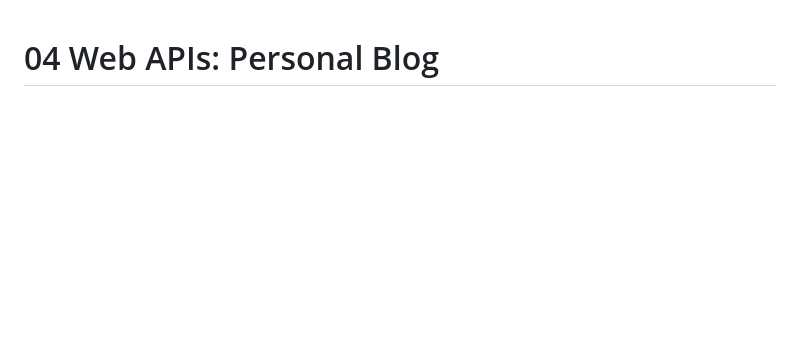
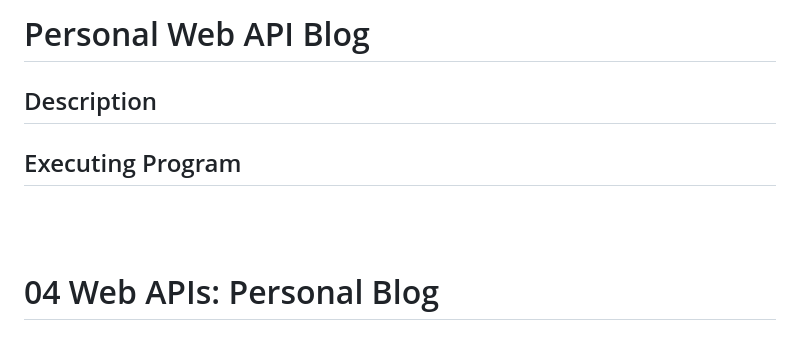
Before and after one commit to So-Emily/Personal-API-Blog, a Markdown page: README.md, the part around the change. GitHub-like rendering; blank space fills up the shorter version.

```diff
--- a/README.md
+++ b/README.md
@@ -1,3 +1,14 @@
+# Personal Web API Blog
+
+
+## Description
+
+## Executing Program
+
+
+<br>
+<br>
+
 # 04 Web APIs: Personal Blog
 
 ## Your Task
```
